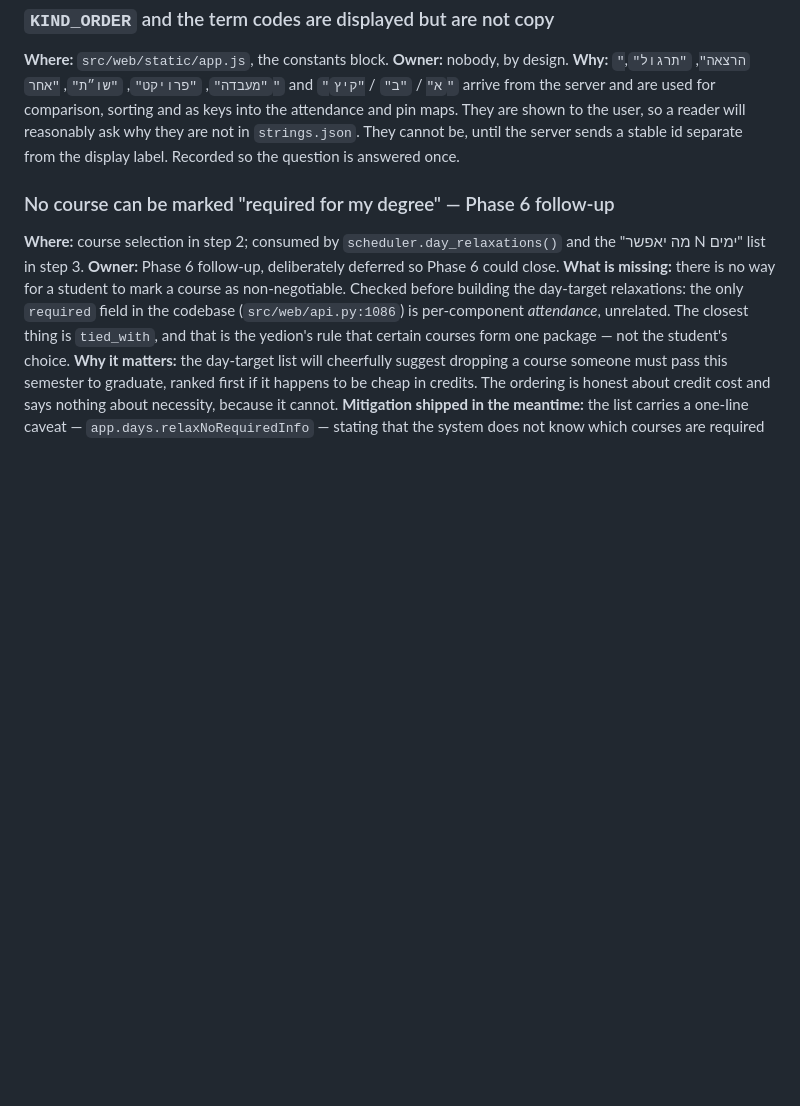
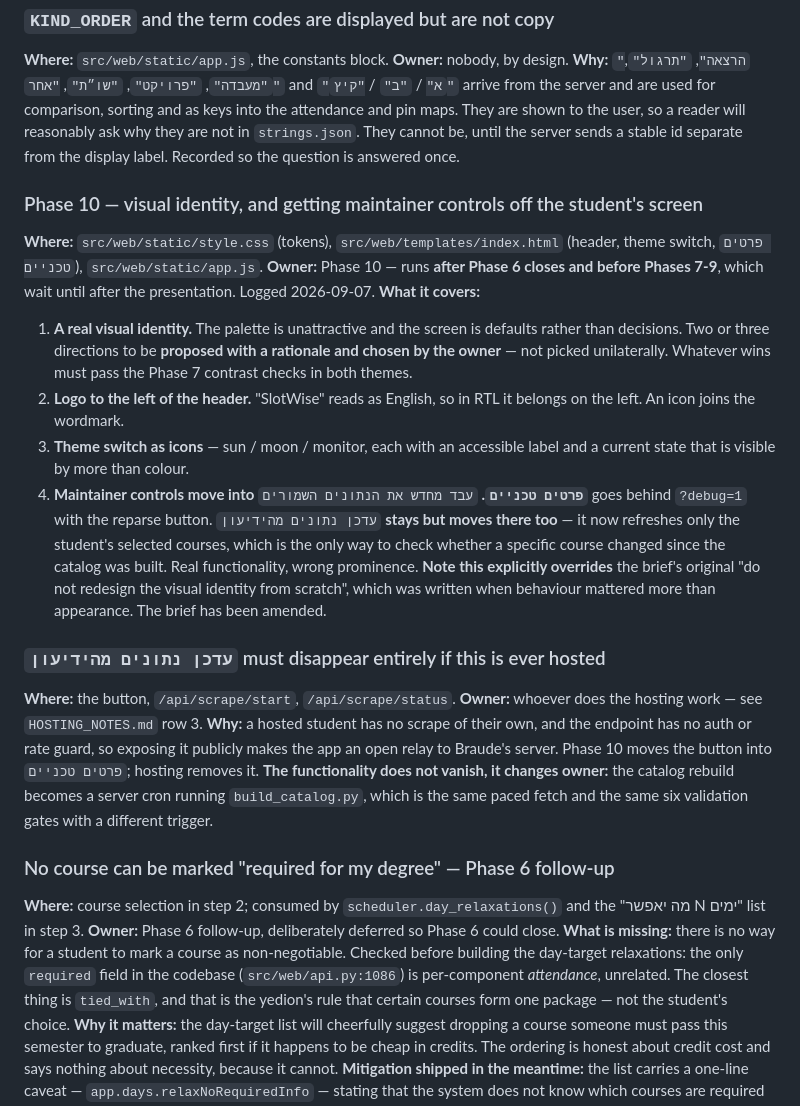
Before and after one commit to netabaron/SlotWise, a Markdown page: DEFERRED.md, the part around the change. Rendered like a GitHub page; blank space fills up the shorter version.

```diff
--- a/DEFERRED.md
+++ b/DEFERRED.md
@@ -123,6 +123,40 @@ be, until the server sends a stable id separate from the display label. Recorded
 so the question is answered once.
 
 
+### Phase 10 — visual identity, and getting maintainer controls off the student's screen
+**Where:** `src/web/static/style.css` (tokens), `src/web/templates/index.html`
+(header, theme switch, `פרטים טכניים`), `src/web/static/app.js`.
+**Owner:** Phase 10 — runs **after Phase 6 closes and before Phases 7-9**, which
+wait until after the presentation. Logged 2026-09-07.
+**What it covers:**
+1. **A real visual identity.** The palette is unattractive and the screen is
+   defaults rather than decisions. Two or three directions to be **proposed with
+   a rationale and chosen by the owner** — not picked unilaterally. Whatever wins
+   must pass the Phase 7 contrast checks in both themes.
+2. **Logo to the left of the header.** "SlotWise" reads as English, so in RTL it
+   belongs on the left. An icon joins the wordmark.
+3. **Theme switch as icons** — sun / moon / monitor, each with an accessible
+   label and a current state that is visible by more than colour.
+4. **Maintainer controls move into `פרטים טכניים`.**
+   `עבד מחדש את הנתונים השמורים` goes behind `?debug=1` with the reparse button.
+   `עדכן נתונים מהידיעון` **stays but moves there too** — it now refreshes only
+   the student's selected courses, which is the only way to check whether a
+   specific course changed since the catalog was built. Real functionality, wrong
+   prominence.
+**Note this explicitly overrides** the brief's original "do not redesign the
+visual identity from scratch", which was written when behaviour mattered more
+than appearance. The brief has been amended.
+
+### `עדכן נתונים מהידיעון` must disappear entirely if this is ever hosted
+**Where:** the button, `/api/scrape/start`, `/api/scrape/status`.
+**Owner:** whoever does the hosting work — see `HOSTING_NOTES.md` row 3.
+**Why:** a hosted student has no scrape of their own, and the endpoint has no auth
+or rate guard, so exposing it publicly makes the app an open relay to Braude's
+server. Phase 10 moves the button into `פרטים טכניים`; hosting removes it.
+**The functionality does not vanish, it changes owner:** the catalog rebuild
+becomes a server cron running `build_catalog.py`, which is the same paced fetch
+and the same six validation gates with a different trigger.
+
 ### No course can be marked "required for my degree" — Phase 6 follow-up
 **Where:** course selection in step 2; consumed by `scheduler.day_relaxations()`
 and the "מה יאפשר N ימים" list in step 3.
```
Also changed, not shown: ui-overhaul-prompt.md (+48 -1 lines).
